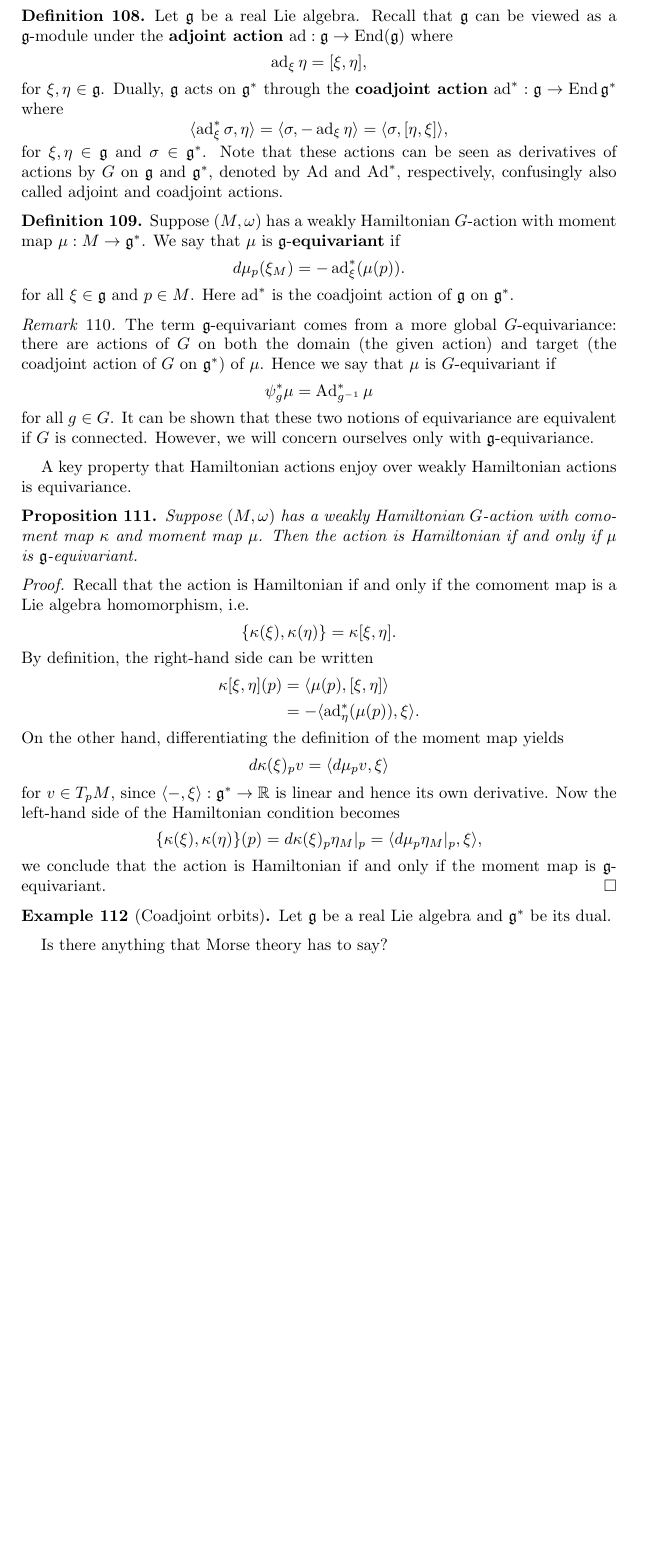
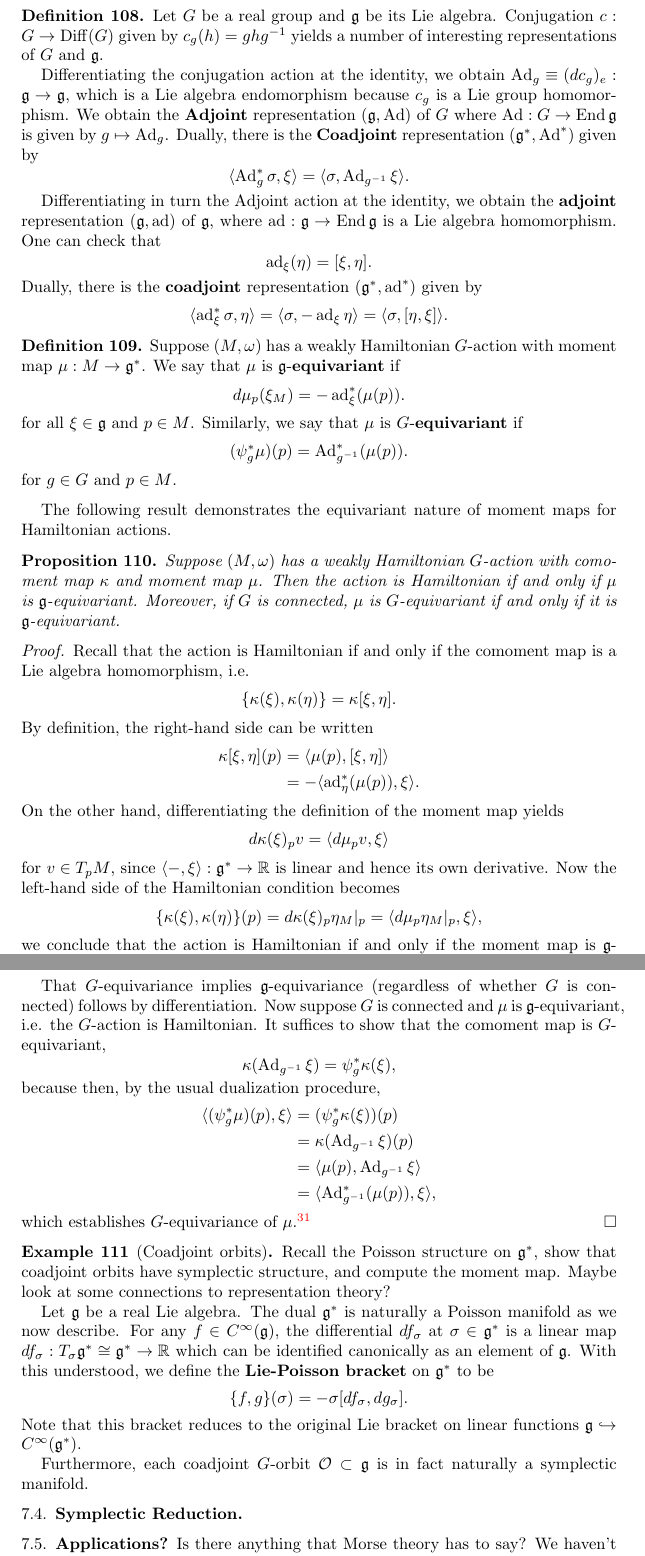
Before and after one commit to nilaykumar/math, a LaTeX paper (geometry/notes_symp.tex): part of page 41 of 41 before the commit and two parts of pages 41 and 42 of 42 after it, the two joined at a grey line, cut so that both start at the same text, the shorter picture padded with empty space. Compiled offline with pdfLaTeX.

Commit message:
added some stuff about coadjoint orbits

```diff
--- a/geometry/notes_symp.tex
+++ b/geometry/notes_symp.tex
@@ -2282,22 +2282,33 @@ of the system.
 
 \end{example}
 
-We now turn to the equivariance properties of moment maps.
-
-\begin{definition}
-    Let $\fr g$ be a real Lie algebra. Recall that $\fr g$ can be viewed as a $\fr g$-module
-    under the \textbf{adjoint action} $\ad:\fr g\to \End(\fr g)$ where
-    \begin{equation*}
-        \ad_\xi\eta = [\xi,\eta],
-    \end{equation*}
-    for $\xi,\eta\in\fr g$. Dually, $\fr g$ acts on $\fr g^*$ through the \textbf{coadjoint action}
-    $\ad^*:\fr g\to\End\fr g^*$ where
-    \begin{equation*}
-        \langle\ad_\xi^*\sigma,\eta\rangle = \langle \sigma, -\ad_\xi\eta\rangle = \langle \sigma, [\eta,\xi]\rangle,
-    \end{equation*}
-    for $\xi,\eta\in\fr g$ and $\sigma\in\fr g^*$.
-    Note that these actions can be seen as derivatives of actions by $G$ on $\fr g$ and $\fr g^*$,
-    denoted by $\Ad$ and $\Ad^*$, respectively, confusingly also called adjoint and coadjoint actions.
+We now turn to the equivariance properties of moment maps. Recall the following
+basic definitions from representation theory.
+
+\begin{definition}
+    Let $G$ be a real group and $\fr g$ be its Lie algebra. Conjugation $c:G\to \Diff(G)$
+    given by $c_g(h)=ghg^{-1}$ yields a number of interesting representations of $G$
+    and $\fr g$.
+
+    Differentiating the conjugation action at the identity, we obtain $\Ad_g\equiv(dc_g)_e:\fr g\to \fr g$,
+    which is a Lie algebra endomorphism
+    because $c_g$ is a Lie group homomorphism. We obtain the \textbf{Adjoint} representation $(\fr g,\Ad)$
+    of $G$ where $\Ad:G\to\End \fr g$ is given by $g\mapsto \Ad_g$. Dually, there is the
+    \textbf{Coadjoint} representation $(\fr g^*, \Ad^*)$ given by
+    \begin{equation*}
+        \langle\Ad^*_g\sigma,\xi\rangle = \langle \sigma, \Ad_{g^{-1}}\xi\rangle.
+    \end{equation*}
+
+    Differentiating in turn the Adjoint action at the identity, we obtain the \textbf{adjoint}
+    representation $(\fr g, \ad)$ of $\fr g$, where $\ad:\fr g\to\End\fr g$ is a Lie algebra
+    homomorphism. One can check that
+    \begin{equation*}
+        \ad_\xi(\eta) = [\xi,\eta].
+    \end{equation*}
+    Dually, there is the \textbf{coadjoint} representation $(\fr g^*, \ad^*)$ given by
+    \begin{equation*}
+        \langle\ad^*_\xi\sigma, \eta\rangle = \langle\sigma, -\ad_\xi\eta\rangle = \langle \sigma, [\eta,\xi]\rangle.
+    \end{equation*}
 \end{definition}
 
 \begin{definition}
@@ -2306,23 +2317,18 @@ We now turn to the equivariance properties of moment maps.
     \begin{equation*}
         d\mu_p(\xi_M) = -\ad_\xi^*(\mu(p)).
     \end{equation*}
-    for all $\xi\in\fr g$ and $p\in M$. Here $\ad^*$ is the coadjoint action of $\fr g$ on $\fr g^*$.
-\end{definition}
-\begin{remark}
-    The term $\fr g$-equivariant comes from a more global $G$-equivariance: there
-    are actions of $G$ on both the domain (the given action) and target
-    (the coadjoint action of $G$ on $\fr g^*$) of $\mu$. Hence we say that $\mu$ is $G$-equivariant if
-    \begin{equation*}
-        \psi_g^*\mu = \Ad^*_{g^{-1}}\mu
-    \end{equation*}
-    for all $g\in G$. It can be shown that these two notions of equivariance are equivalent if $G$
-    is connected. However, we will concern ourselves only with $\fr g$-equivariance.
-\end{remark}
-
-A key property that Hamiltonian actions enjoy over weakly Hamiltonian actions is equivariance.
+    for all $\xi\in\fr g$ and $p\in M$. Similarly, we say that $\mu$ is $G$-\textbf{equivariant} if
+    \begin{equation*}
+        (\psi_g^*\mu)(p) = \Ad^*_{g^{-1}}(\mu(p)).
+    \end{equation*}
+    for $g\in G$ and $p\in M$.
+\end{definition}
+
+The following result demonstrates the equivariant nature of moment maps for Hamiltonian actions.
 \begin{proposition}
     Suppose $(M,\omega)$ has a weakly Hamiltonian $G$-action with comoment map $\kappa$ and
     moment map $\mu$. Then the action is Hamiltonian if and only if $\mu$ is $\fr g$-equivariant.
+    Moreover, if $G$ is connected, $\mu$ is $G$-equivariant if and only if it is $\fr g$-equivariant.
 \end{proposition}
 \begin{proof}
     Recall that the action is Hamiltonian if and only if the comoment map is a Lie algebra
@@ -2345,15 +2351,49 @@ A key property that Hamiltonian actions enjoy over weakly Hamiltonian actions is
         \{\kappa(\xi),\kappa(\eta)\}(p) &= d\kappa(\xi)_p\eta_M|_p = \langle d\mu_p\eta_M|_p, \xi\rangle,
     \end{align*}
     we conclude that the action is Hamiltonian if and only if the moment map is $\fr g$-equivariant.
+
+    That $G$-equivariance implies $\fr g$-equivariance (regardless of whether $G$ is connected) follows
+    by differentiation. Now suppose $G$ is connected and $\mu$ is $\fr g$-equivariant, i.e. the $G$-action
+    is Hamiltonian. It suffices to show that the comoment map is $G$-equivariant,
+    \begin{equation*}
+        \kappa(\Ad_{g^{-1}}\xi) = \psi_g^*\kappa(\xi),
+    \end{equation*}
+    because then, by the usual dualization procedure,
+    \begin{align*}
+        \langle (\psi_g^*\mu)(p), \xi\rangle &= (\psi_g^*\kappa(\xi))(p)\\
+        &= \kappa(\Ad_{g^{-1}}\xi)(p)\\
+        &= \langle \mu(p), \Ad_{g^{-1}}\xi\rangle\\
+        &= \langle \Ad_{g^{-1}}^*(\mu(p)), \xi\rangle,
+    \end{align*}
+    which establishes $G$-equivariance of $\mu$.\footnote{Finish this proof.}
 \end{proof}
 
 \begin{example}[Coadjoint orbits]
-    Let $\fr g$ be a real Lie algebra and $\fr g^*$ be its dual.
-\end{example}
-
-Is there anything that Morse theory has to say?
-
-Maybe make the whole next section on coadjoint orbits?
+    Recall the Poisson structure on $\fr g^*$, show that coadjoint orbits have symplectic
+    structure, and compute the moment map. Maybe look at some connections to representation
+    theory?
+
+    Let $\fr g$ be a real Lie algebra. The dual $\fr g^*$ is naturally a Poisson manifold
+    as we now describe. For any $f\in C^\infty(\fr g)$, the differential $df_\sigma$ at
+    $\sigma\in\fr g^*$ is a linear map $df_\sigma:T_\sigma\fr g^*\cong\fr g^*\to\R$ which
+    can be identified canonically as an element of $\fr g$. With this understood, we
+    define the \textbf{Lie-Poisson bracket} on $\fr g^*$ to be
+    \begin{equation*}
+        \{f,g\}(\sigma) = -\sigma[df_\sigma,dg_\sigma].
+    \end{equation*}
+    Note that this bracket reduces to the original Lie bracket on linear functions
+    $\fr g\hookrightarrow C^\infty(\fr g^*)$.
+
+    Furthermore, each coadjoint $G$-orbit $\mathcal{O}\subset\fr g$ is in fact naturally a
+    symplectic manifold.
+\end{example}
+
+\subsection{Symplectic Reduction}
+
+\subsection{Applications?}
+
+Is there anything that Morse theory has to say? We haven't made any restrictions on Hamiltonians
+$H$. What if $H$ is Morse?  See Atiyah-Guillemin-Sternberg, Duistermaat-Heckmann localization, maybe more.
 
 
 \end{document}
```
Also changed, not shown: geometry/notes_symp.tex (2 more changed lines).
